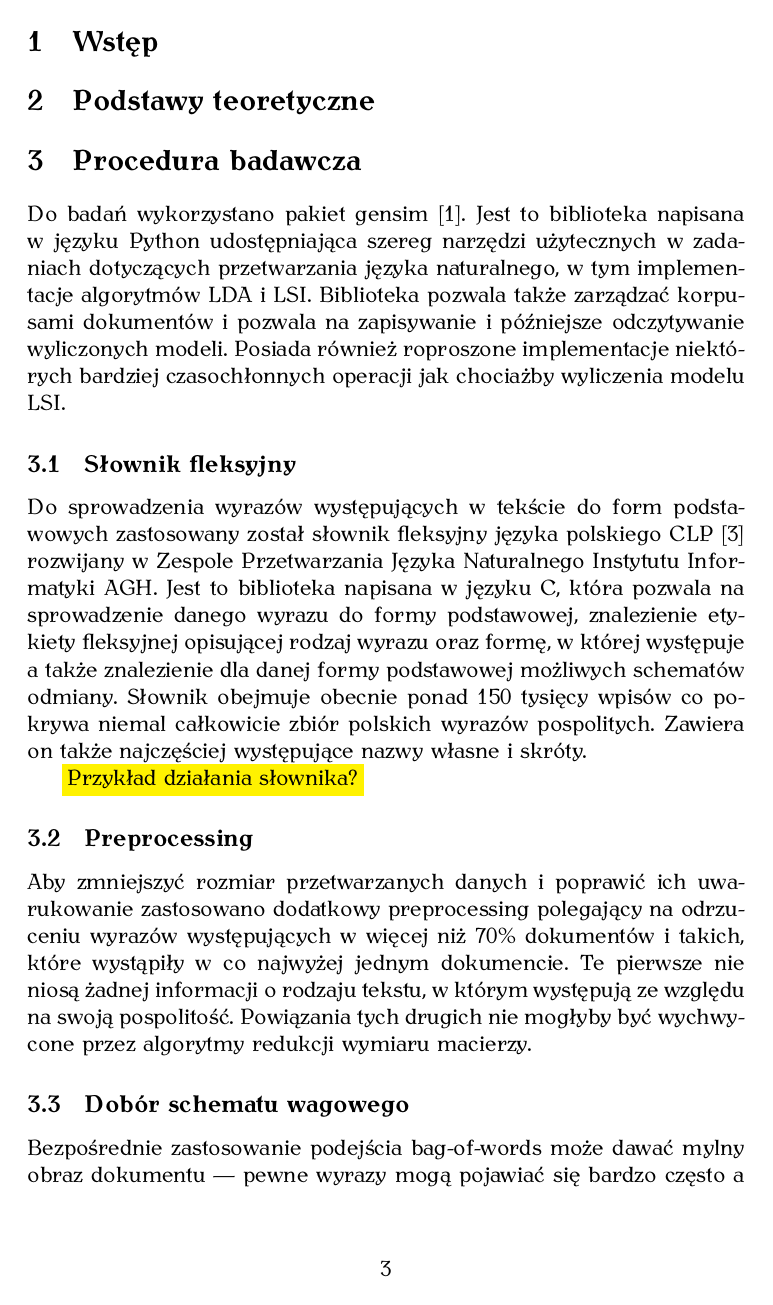
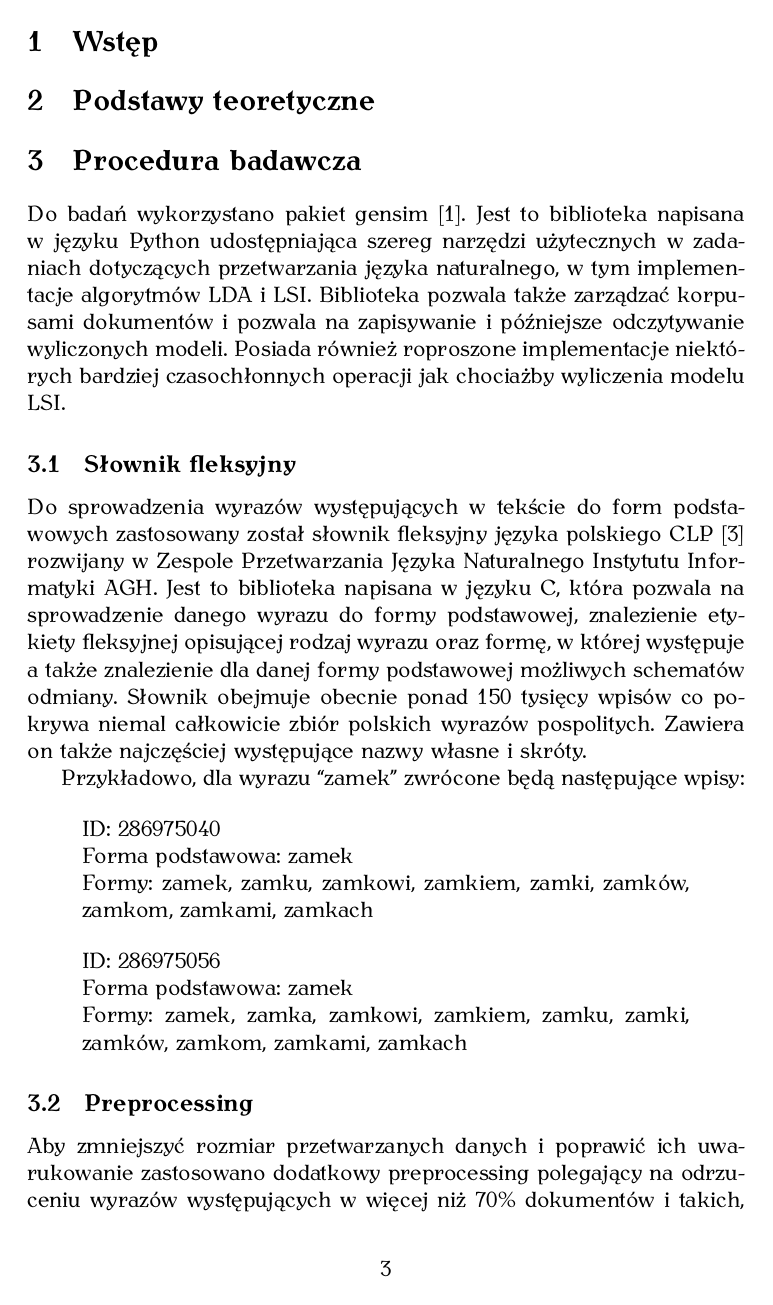
Before and after one commit to obrok/thesis, a LaTeX thesis (doc/thesis.tex): page 3 of 19 before the commit and page 3 of 20 after it. The pictures show the PDF file doc/thesis.pdf that the author committed with the source.

Commit message:
CLP example

```diff
--- a/doc/thesis.tex
+++ b/doc/thesis.tex
@@ -50,7 +50,21 @@ Słownik obejmuje obecnie ponad 150 tysięcy wpisów co pokrywa niemal całkowic
 zbiór polskich wyrazów pospolitych. Zawiera on także najczęściej występujące
 nazwy własne i skróty.
 
-\todo{Przykład działania słownika?}
+Przykładowo, dla wyrazu ``zamek'' zwrócone będą następujące wpisy:
+
+\begin{quote}
+ID: 286975040\\
+Forma podstawowa: zamek\\
+Formy: zamek, zamku, zamkowi, zamkiem, zamki, zamków, zamkom, zamkami,
+zamkach
+\end{quote}
+
+\begin{quote}
+ID: 286975056\\
+Forma podstawowa: zamek\\
+Formy: zamek, zamka, zamkowi, zamkiem, zamku, zamki, zamków, zamkom, zamkami,
+zamkach
+\end{quote}
 
 \subsection{Preprocessing}
 
```
Also changed, not shown: doc/thesis.pdf.
